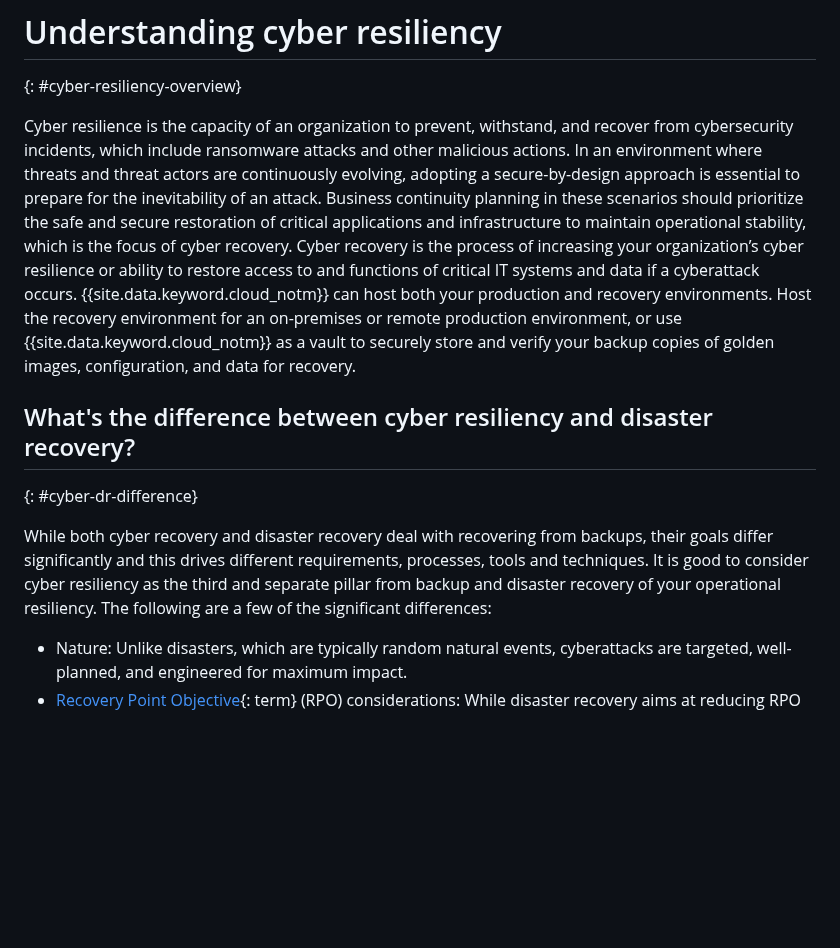
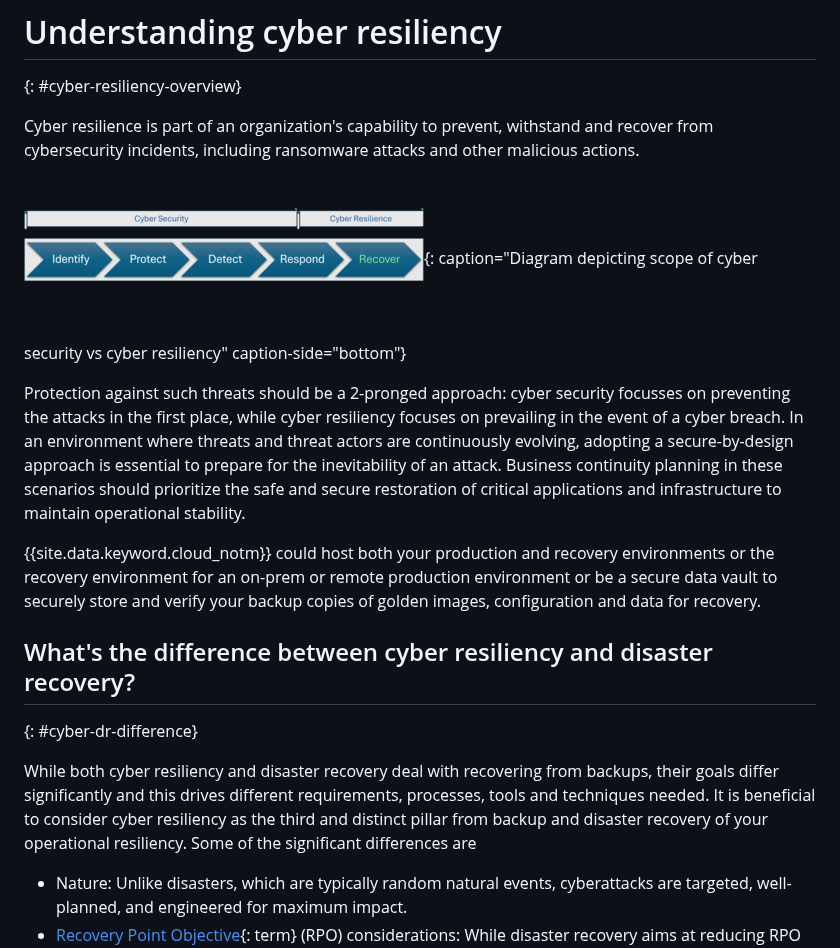
Before and after one commit to ibm-cloud-docs/resiliency, a Markdown page: cyberresiliency-overview.md, the part around one of its changes. GitHub-like rendering; pictures changed too: images/cyber-resiliency-vs-security.png (added); blank space fills up the shorter version.

```diff
--- a/cyberresiliency-overview.md
+++ b/cyberresiliency-overview.md
@@ -16,12 +16,19 @@ subcollection: resiliency
 # Understanding cyber resiliency
 {: #cyber-resiliency-overview}
 
-Cyber resilience is the capacity of an organization to prevent, withstand, and recover from cybersecurity incidents, which include ransomware attacks and other malicious actions. In an environment where threats and threat actors are continuously evolving, adopting a secure-by-design approach is essential to prepare for the inevitability of an attack. Business continuity planning in these scenarios should prioritize the safe and secure restoration of critical applications and infrastructure to maintain operational stability, which is the focus of cyber recovery. Cyber recovery is the process of increasing your organization’s cyber resilience or ability to restore access to and functions of critical IT systems and data if a cyberattack occurs. {{site.data.keyword.cloud_notm}} can host both your production and recovery environments. Host the recovery environment for an on-premises or remote production environment, or use {{site.data.keyword.cloud_notm}} as a vault to securely store and verify your backup copies of golden images, configuration, and data for recovery.
+Cyber resilience is part of an organization's capability to prevent, withstand and recover from cybersecurity incidents, including ransomware attacks and other malicious actions.
+
+![Diagram depicting scope of cyber security vs cyber resiliency](images/cyber-resiliency-vs-security.png "Diagram depicting scope of cyber security vs cyber resiliency"){: caption="Diagram depicting scope of cyber security vs cyber resiliency" caption-side="bottom"}
+
+
+Protection against such threats should be a 2-pronged approach: cyber security focusses on preventing the attacks in the first place, while cyber resiliency focuses on prevailing in the event of a cyber breach. In an environment where threats and threat actors are continuously evolving, adopting a secure-by-design approach is essential to prepare for the inevitability of an attack. Business continuity planning in these scenarios should prioritize the safe and secure restoration of critical applications and infrastructure to maintain operational stability.
+
+{{site.data.keyword.cloud_notm}} could host both your production and recovery environments or the recovery environment for an on-prem or remote production environment or be a secure data vault to securely store and verify your backup copies of golden images, configuration and data for recovery.
 
 ## What's the difference between cyber resiliency and disaster recovery?
 {: #cyber-dr-difference}
 
-While both cyber recovery and disaster recovery deal with recovering from backups, their goals differ significantly and this drives different requirements, processes, tools and techniques. It is good to consider cyber resiliency as the third and separate pillar from backup and disaster recovery of your operational resiliency. The following are a few of the significant differences:
+While both cyber resiliency and disaster recovery deal with recovering from backups, their goals differ significantly and this drives different requirements, processes, tools and techniques needed. It is beneficial to consider cyber resiliency as the third and distinct pillar from backup and disaster recovery of your operational resiliency. Some of the significant differences are
 
 * Nature: Unlike disasters, which are typically random natural events, cyberattacks are targeted, well-planned, and engineered for maximum impact.
 * [Recovery Point Objective](#x3429911){: term} (RPO) considerations: While disaster recovery aims at reducing RPO and returning services with minimum data loss, some effects of cyberattacks might be latent, and so the recovery point is not always known. The goal is to restore to a clean state even if it would mean a greater RPO and data loss.
```
Also changed, not shown: other parts of cyberresiliency-overview.md (+1 -1 lines), cyberresiliency-plan.md (+27 -4 lines), images/cyber-resiliency-arch.png (added).
